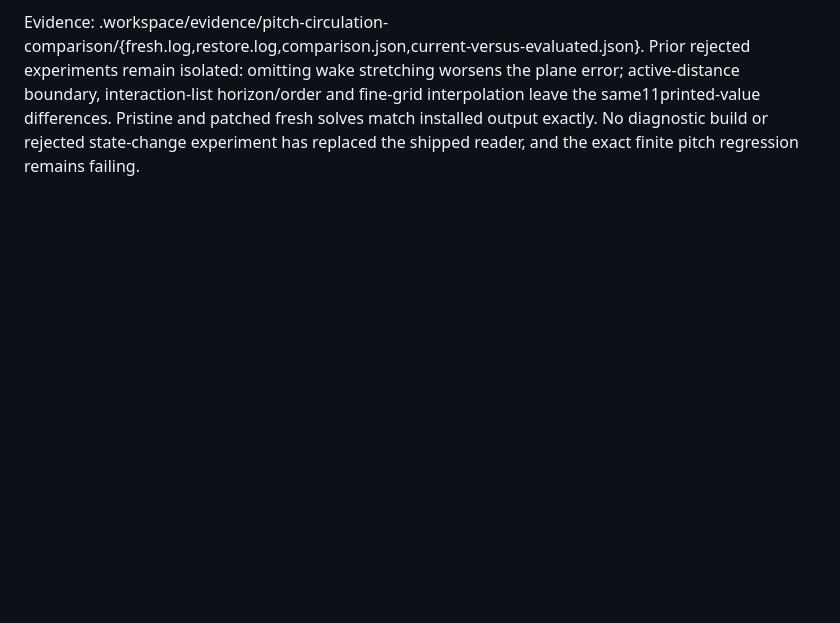
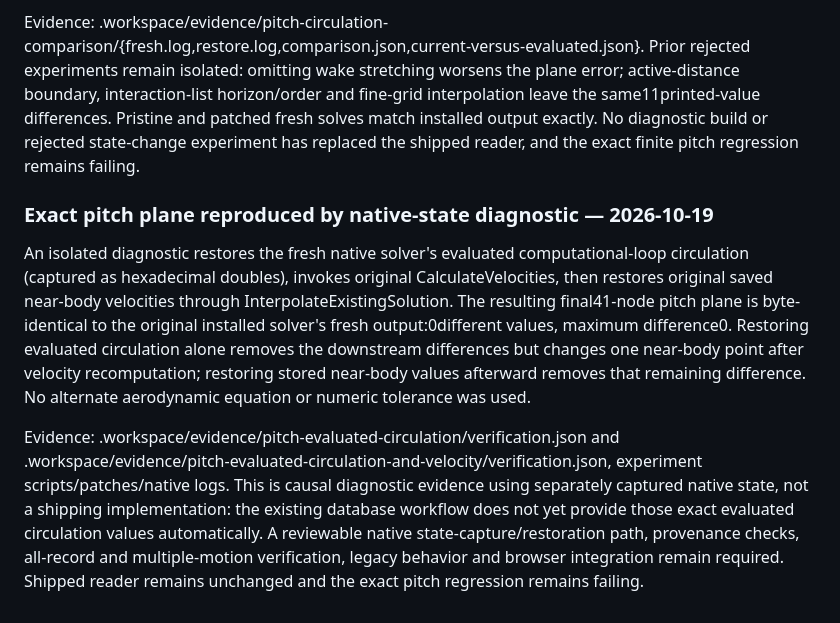
Before and after one commit to LiamMurphy53/OpenVSP-VL, a Markdown page: MODELING_AUDIT.md, the part around the change. Drawn GitHub-style; blank space fills up the shorter version.

Commit message:
Verify exact pitch plane with captured native evaluated state

```diff
--- a/MODELING_AUDIT.md
+++ b/MODELING_AUDIT.md
@@ -488,3 +488,9 @@ Pitch precision follow-up: repeated fresh official -qstab execution with identic
 Diagnostic-only builds compare hexadecimal time, mesh coordinates, loop circulation/circumferences, current/previous circulation arrays and stretching ratios at the final pitch plane. Both original solves and restoration exit0. All187original mesh-node coordinates and time values match exactly; solver-added wake coordinates differ by at most1.42e-14. More significantly, all160surface loops in the fresh solver have evaluated LoopList.Gamma different from current Gamma_[0] (maximum0.0006695796351152694). The reader has no such difference: it sets evaluated loop circulation from restored current Gamma_[0]. Example original loop1 current=-56.21048615146569, evaluated=-56.21109969786566; restoration makes them equal. These are native state observations, not a proposed local reconstruction equation. The official writer stores computational Gamma_[0] as double and separately stores input-mesh evaluated Gamma as float. Whether additional native state capture can preserve the evaluated state exactly remains open; no conclusion of complete database recoverability or impossibility is claimed.
 
 Evidence: .workspace/evidence/pitch-circulation-comparison/{fresh.log,restore.log,comparison.json,current-versus-evaluated.json}. Prior rejected experiments remain isolated: omitting wake stretching worsens the plane error; active-distance boundary, interaction-list horizon/order and fine-grid interpolation leave the same11printed-value differences. Pristine and patched fresh solves match installed output exactly. No diagnostic build or rejected state-change experiment has replaced the shipped reader, and the exact finite pitch regression remains failing.
+
+### Exact pitch plane reproduced by native-state diagnostic — 2026-10-19
+
+An isolated diagnostic restores the fresh native solver's evaluated computational-loop circulation (captured as hexadecimal doubles), invokes original CalculateVelocities, then restores original saved near-body velocities through InterpolateExistingSolution. The resulting final41-node pitch plane is byte-identical to the original installed solver's fresh output:0different values, maximum difference0. Restoring evaluated circulation alone removes the downstream differences but changes one near-body point after velocity recomputation; restoring stored near-body values afterward removes that remaining difference. No alternate aerodynamic equation or numeric tolerance was used.
+
+Evidence: .workspace/evidence/pitch-evaluated-circulation/verification.json and .workspace/evidence/pitch-evaluated-circulation-and-velocity/verification.json, experiment scripts/patches/native logs. This is causal diagnostic evidence using separately captured native state, not a shipping implementation: the existing database workflow does not yet provide those exact evaluated circulation values automatically. A reviewable native state-capture/restoration path, provenance checks, all-record and multiple-motion verification, legacy behavior and browser integration remain required. Shipped reader remains unchanged and the exact pitch regression remains failing.
```
